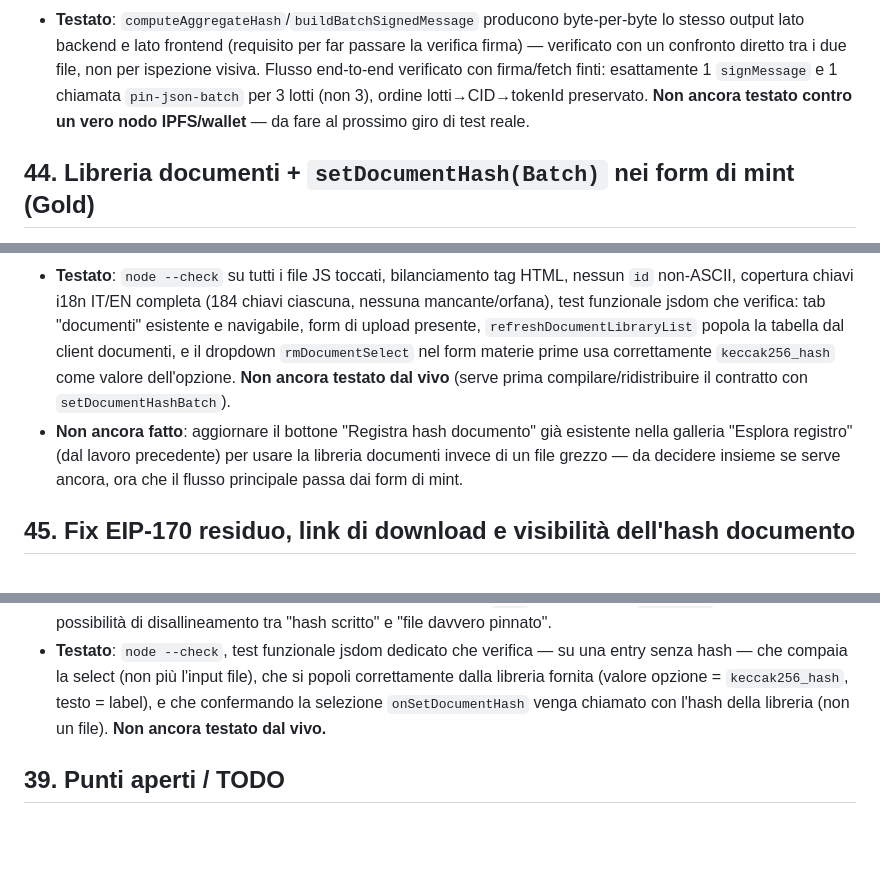
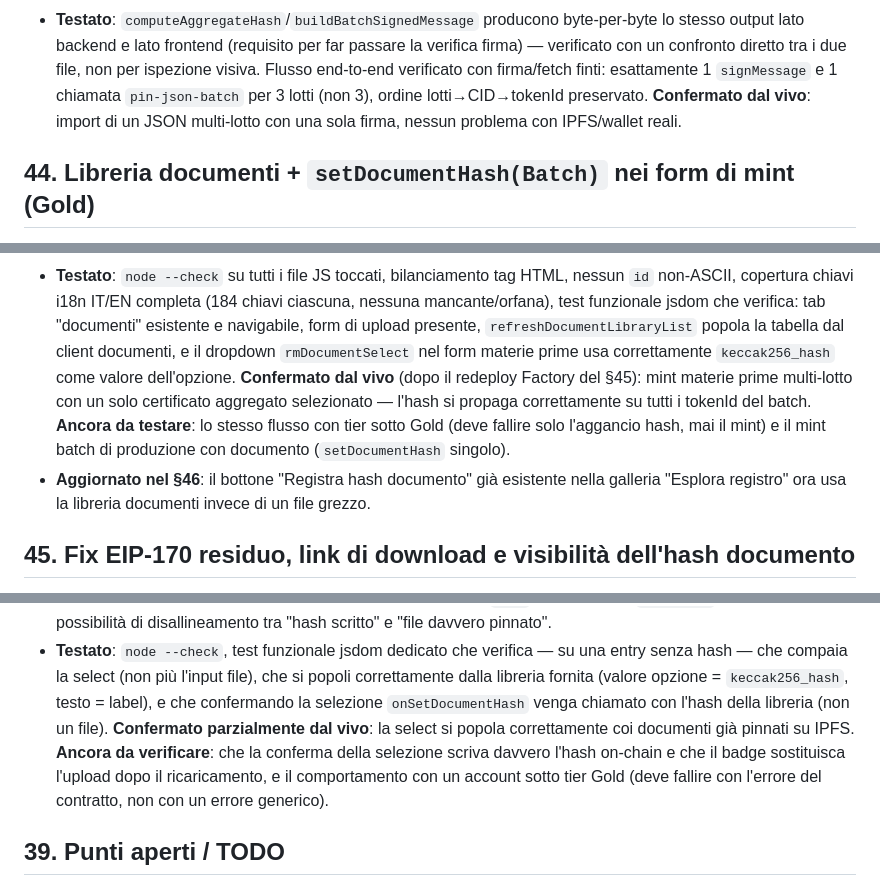
Before and after one commit to ChainIntegrate/traceability-registry, a Markdown page: README.md, 3 parts joined by grey strips. Drawn GitHub-style; blank space fills up the shorter version.

Commit message:
Aggiorna README con gli esiti dei test dal vivo su libreria documenti e explorer

```diff
--- a/README.md
+++ b/README.md
@@ -1027,8 +1027,8 @@ tracciati da git al momento di questa modifica).
   tra i due file, non per ispezione visiva. Flusso end-to-end verificato
   con firma/fetch finti: esattamente 1 `signMessage` e 1 chiamata
   `pin-json-batch` per 3 lotti (non 3), ordine lotti→CID→tokenId
-  preservato. **Non ancora testato contro un vero nodo IPFS/wallet** — da
-  fare al prossimo giro di test reale.
+  preservato. **Confermato dal vivo**: import di un JSON multi-lotto con
+  una sola firma, nessun problema con IPFS/wallet reali.
 
 ## 44. Libreria documenti + `setDocumentHash(Batch)` nei form di mint (Gold)
 
@@ -1082,14 +1082,16 @@ tracciati da git al momento di questa modifica).
   che verifica: tab "documenti" esistente e navigabile, form di upload
   presente, `refreshDocumentLibraryList` popola la tabella dal client
   documenti, e il dropdown `rmDocumentSelect` nel form materie prime usa
-  correttamente `keccak256_hash` come valore dell'opzione. **Non ancora
-  testato dal vivo** (serve prima compilare/ridistribuire il contratto
-  con `setDocumentHashBatch`).
-- **Non ancora fatto**: aggiornare il bottone "Registra hash documento"
-  già esistente nella galleria "Esplora registro" (dal lavoro
-  precedente) per usare la libreria documenti invece di un file grezzo —
-  da decidere insieme se serve ancora, ora che il flusso principale passa
-  dai form di mint.
+  correttamente `keccak256_hash` come valore dell'opzione.
+  **Confermato dal vivo** (dopo il redeploy Factory del §45): mint
+  materie prime multi-lotto con un solo certificato aggregato selezionato
+  — l'hash si propaga correttamente su tutti i tokenId del batch.
+  **Ancora da testare**: lo stesso flusso con tier sotto Gold (deve
+  fallire solo l'aggancio hash, mai il mint) e il mint batch di
+  produzione con documento (`setDocumentHash` singolo).
+- **Aggiornato nel §46**: il bottone "Registra hash documento" già
+  esistente nella galleria "Esplora registro" ora usa la libreria
+  documenti invece di un file grezzo.
 
 ## 45. Fix EIP-170 residuo, link di download e visibilità dell'hash documento
 
@@ -1177,7 +1183,12 @@ tracciati da git al momento di questa modifica).
   file), che si popoli correttamente dalla libreria fornita (valore
   opzione = `keccak256_hash`, testo = label), e che confermando la
   selezione `onSetDocumentHash` venga chiamato con l'hash della libreria
-  (non un file). **Non ancora testato dal vivo.**
+  (non un file). **Confermato parzialmente dal vivo**: la select si popola
+  correttamente coi documenti già pinnati su IPFS. **Ancora da
+  verificare**: che la conferma della selezione scriva davvero l'hash
+  on-chain e che il badge sostituisca l'upload dopo il ricaricamento, e
+  il comportamento con un account sotto tier Gold (deve fallire con
+  l'errore del contratto, non con un errore generico).
 
 ## 39. Punti aperti / TODO
 
```
Also changed, not shown: other parts of README.md (+4 -0 lines).
